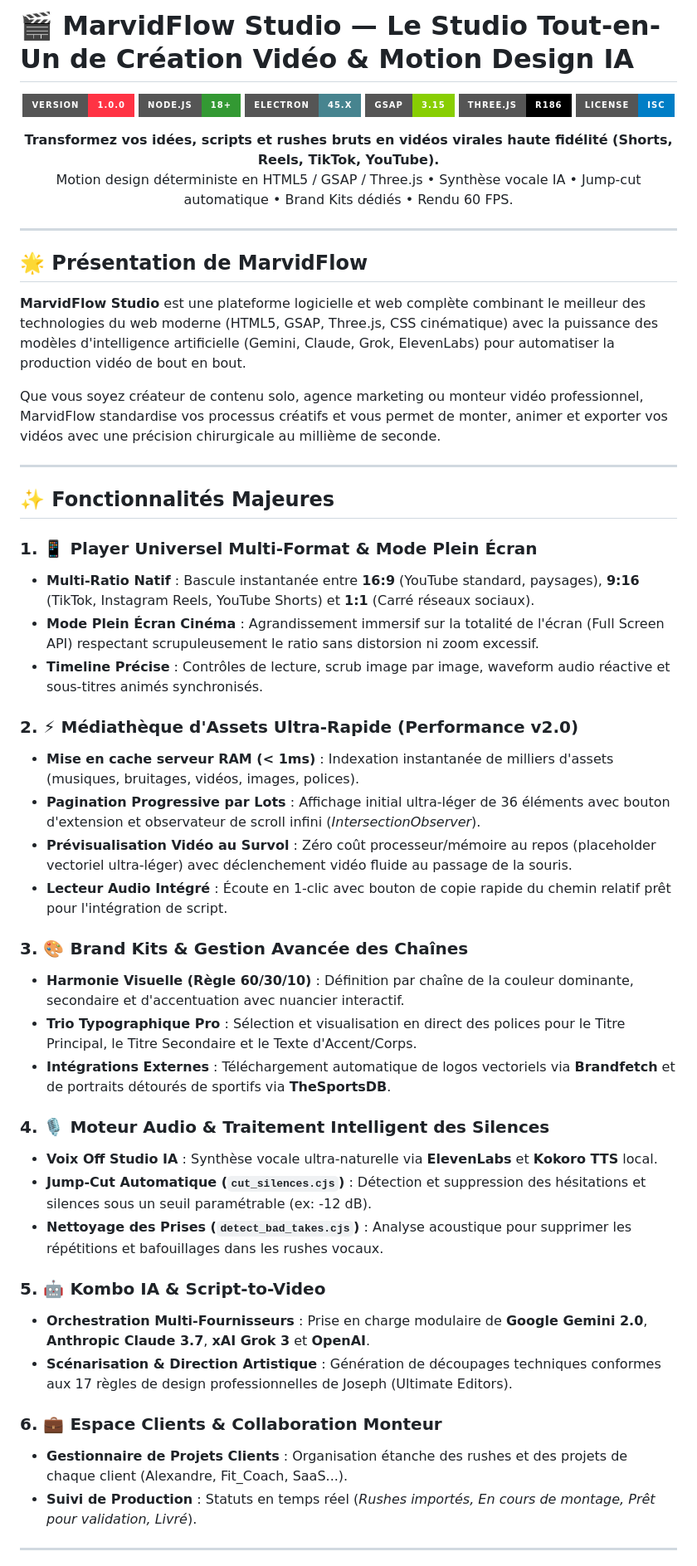
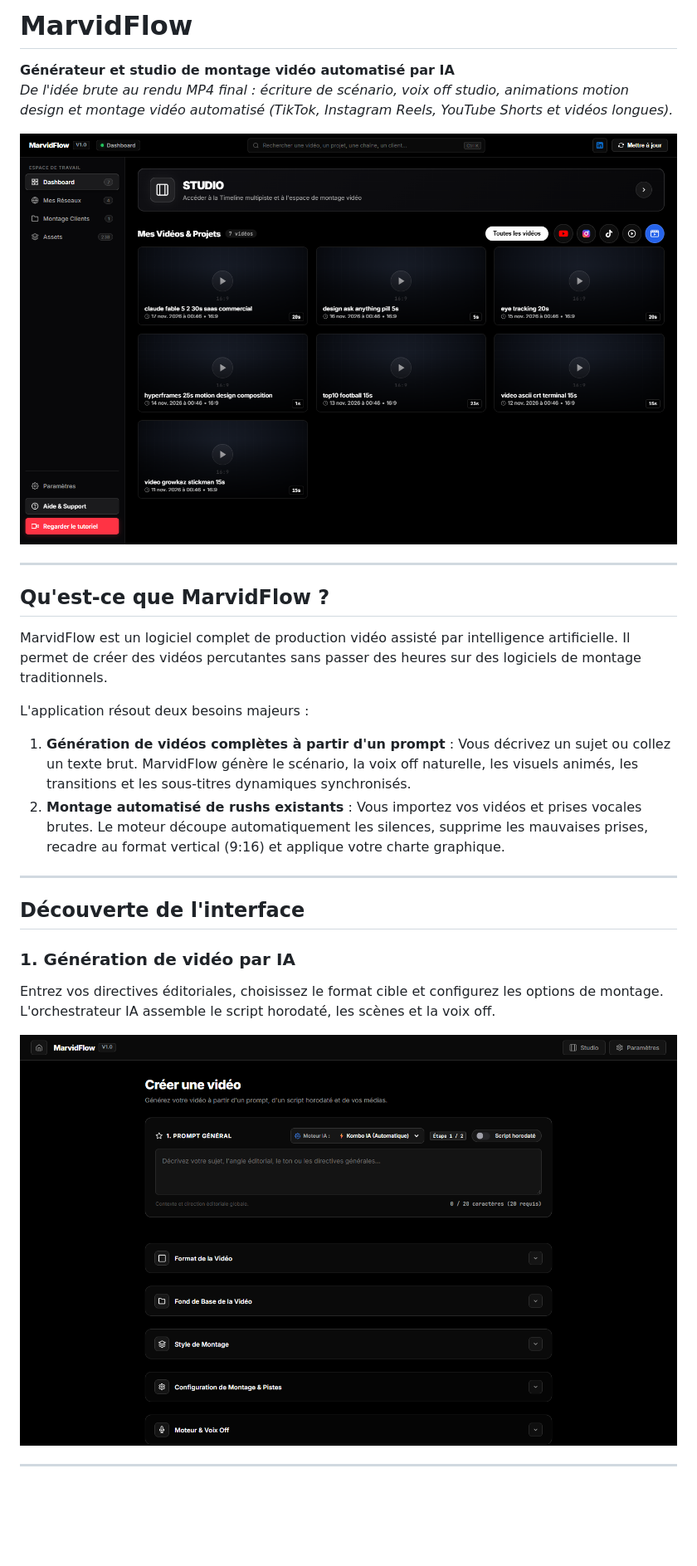
Before and after one commit to NdarawFall/AutoFrame_Studio, a Markdown page: README.md, the part around one of its changes. Shown at 83% size. Rendered like a GitHub page; pictures changed too: Docs/images/create_video.png (added), Docs/images/dashboard.png (added); badges without logos; blank space fills up the shorter version.

Commit message:
docs: clean professional README with real UI screenshots and clear video generation focus

```diff
--- a/README.md
+++ b/README.md
@@ -1,61 +1,29 @@
-# 🎬 MarvidFlow Studio — Le Studio Tout-en-Un de Création Vidéo & Motion Design IA
+# MarvidFlow
 
-<div align="center">
+**Générateur et studio de montage vidéo automatisé par IA**
+*De l'idée brute au rendu MP4 final : écriture de scénario, voix off studio, animations motion design et montage vidéo automatisé (TikTok, Instagram Reels, YouTube Shorts et vidéos longues).*
 
-![Version](https://img.shields.io/badge/Version-1.0.0-FF3344?style=for-the-badge)
-![Node](https://img.shields.io/badge/Node.js-18%2B-339933?style=for-the-badge&logo=node.js)
-![Electron](https://img.shields.io/badge/Electron-45.x-47848F?style=for-the-badge&logo=electron)
-![GSAP](https://img.shields.io/badge/GSAP-3.15-88CE02?style=for-the-badge&logo=greensock)
-![Three.js](https://img.shields.io/badge/Three.js-r186-black?style=for-the-badge&logo=three.js)
-![License](https://img.shields.io/badge/License-ISC-blue?style=for-the-badge)
-
-<p align="center">
-  <strong>Transformez vos idées, scripts et rushes bruts en vidéos virales haute fidélité (Shorts, Reels, TikTok, YouTube).</strong><br>
-  Motion design déterministe en HTML5 / GSAP / Three.js • Synthèse vocale IA • Jump-cut automatique • Brand Kits dédiés • Rendu 60 FPS.
-</p>
-
-</div>
+![Tableau de bord MarvidFlow](Docs/images/dashboard.png)
 
 ---
 
-## 🌟 Présentation de MarvidFlow
+## Qu'est-ce que MarvidFlow ?
 
-**MarvidFlow Studio** est une plateforme logicielle et web complète combinant le meilleur des technologies du web moderne (HTML5, GSAP, Three.js, CSS cinématique) avec la puissance des modèles d'intelligence artificielle (Gemini, Claude, Grok, ElevenLabs) pour automatiser la production vidéo de bout en bout.
+MarvidFlow est un logiciel complet de production vidéo assisté par intelligence artificielle. Il permet de créer des vidéos percutantes sans passer des heures sur des logiciels de montage traditionnels.
 
-Que vous soyez créateur de contenu solo, agence marketing ou monteur vidéo professionnel, MarvidFlow standardise vos processus créatifs et vous permet de monter, animer et exporter vos vidéos avec une précision chirurgicale au millième de seconde.
+L'application résout deux besoins majeurs :
+
+1. **Génération de vidéos complètes à partir d'un prompt** : Vous décrivez un sujet ou collez un texte brut. MarvidFlow génère le scénario, la voix off naturelle, les visuels animés, les transitions et les sous-titres dynamiques synchronisés.
+2. **Montage automatisé de rushs existants** : Vous importez vos vidéos et prises vocales brutes. Le moteur découpe automatiquement les silences, supprime les mauvaises prises, recadre au format vertical (9:16) et applique votre charte graphique.
 
 ---
 
-## ✨ Fonctionnalités Majeures
+## Découverte de l'interface
 
-### 1. 📱 Player Universel Multi-Format & Mode Plein Écran
-- **Multi-Ratio Natif** : Bascule instantanée entre **16:9** (YouTube standard, paysages), **9:16** (TikTok, Instagram Reels, YouTube Shorts) et **1:1** (Carré réseaux sociaux).
-- **Mode Plein Écran Cinéma** : Agrandissement immersif sur la totalité de l'écran (Full Screen API) respectant scrupuleusement le ratio sans distorsion ni zoom excessif.
-- **Timeline Précise** : Contrôles de lecture, scrub image par image, waveform audio réactive et sous-titres animés synchronisés.
+### 1. Génération de vidéo par IA
+Entrez vos directives éditoriales, choisissez le format cible et configurez les options de montage. L'orchestrateur IA assemble le script horodaté, les scènes et la voix off.
 
-### 2. ⚡ Médiathèque d'Assets Ultra-Rapide (Performance v2.0)
-- **Mise en cache serveur RAM (< 1ms)** : Indexation instantanée de milliers d'assets (musiques, bruitages, vidéos, images, polices).
-- **Pagination Progressive par Lots** : Affichage initial ultra-léger de 36 éléments avec bouton d'extension et observateur de scroll infini (*IntersectionObserver*).
-- **Prévisualisation Vidéo au Survol** : Zéro coût processeur/mémoire au repos (placeholder vectoriel ultra-léger) avec déclenchement vidéo fluide au passage de la souris.
-- **Lecteur Audio Intégré** : Écoute en 1-clic avec bouton de copie rapide du chemin relatif prêt pour l'intégration de script.
-
-### 3. 🎨 Brand Kits & Gestion Avancée des Chaînes
-- **Harmonie Visuelle (Règle 60/30/10)** : Définition par chaîne de la couleur dominante, secondaire et d'accentuation avec nuancier interactif.
-- **Trio Typographique Pro** : Sélection et visualisation en direct des polices pour le Titre Principal, le Titre Secondaire et le Texte d'Accent/Corps.
-- **Intégrations Externes** : Téléchargement automatique de logos vectoriels via **Brandfetch** et de portraits détourés de sportifs via **TheSportsDB**.
-
-### 4. 🎙️ Moteur Audio & Traitement Intelligent des Silences
-- **Voix Off Studio IA** : Synthèse vocale ultra-naturelle via **ElevenLabs** et **Kokoro TTS** local.
-- **Jump-Cut Automatique (`cut_silences.cjs`)** : Détection et suppression des hésitations et silences sous un seuil paramétrable (ex: -12 dB).
-- **Nettoyage des Prises (`detect_bad_takes.cjs`)** : Analyse acoustique pour supprimer les répétitions et bafouillages dans les rushes vocaux.
-
-### 5. 🤖 Kombo IA & Script-to-Video
-- **Orchestration Multi-Fournisseurs** : Prise en charge modulaire de **Google Gemini 2.0**, **Anthropic Claude 3.7**, **xAI Grok 3** et **OpenAI**.
-- **Scénarisation & Direction Artistique** : Génération de découpages techniques conformes aux 17 règles de design professionnelles de Joseph (Ultimate Editors).
-
-### 6. 💼 Espace Clients & Collaboration Monteur
-- **Gestionnaire de Projets Clients** : Organisation étanche des rushes et des projets de chaque client (Alexandre, Fit_Coach, SaaS...).
-- **Suivi de Production** : Statuts en temps réel (*Rushes importés, En cours de montage, Prêt pour validation, Livré*).
+![Générateur de vidéo par IA](Docs/images/create_video.png)
 
 ---
 
```
Also changed, not shown: other parts of README.md (+90 -75 lines), Docs/images/brand_kits.png (added), Docs/images/clients.png (added), Docs/images/studio_timeline.png (added), Docs/images/video_player.png (added), 1 other file.
